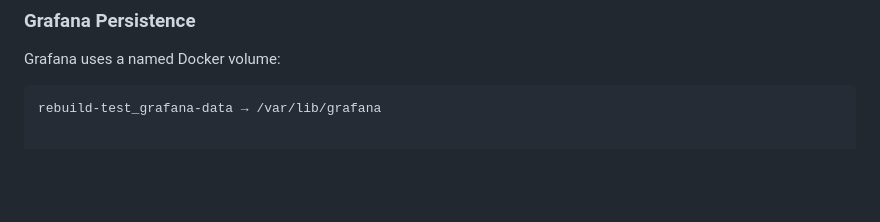
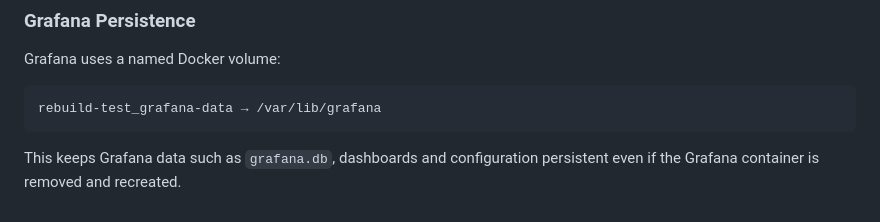
Before and after one commit to kgil0/multi-app-nginx, a Markdown page: README.md, the part around the change. GitHub-like rendering; blank space fills up the shorter version.

Commit message:
Fix Grafana persistence documentation

````diff
--- a/README.md
+++ b/README.md
@@ -246,3 +246,6 @@ Grafana uses a named Docker volume:
 
 ```text
 rebuild-test_grafana-data → /var/lib/grafana
+```
+
+This keeps Grafana data such as `grafana.db`, dashboards and configuration persistent even if the Grafana container is removed and recreated.
````
